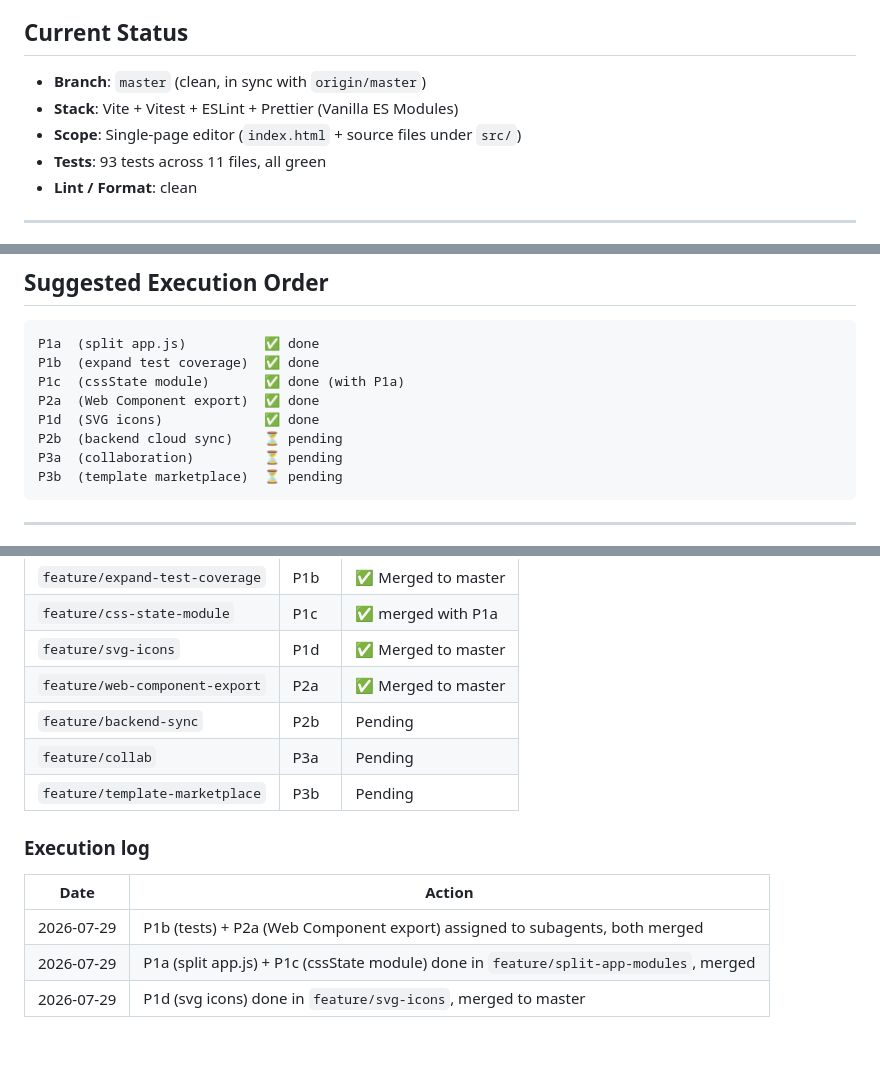
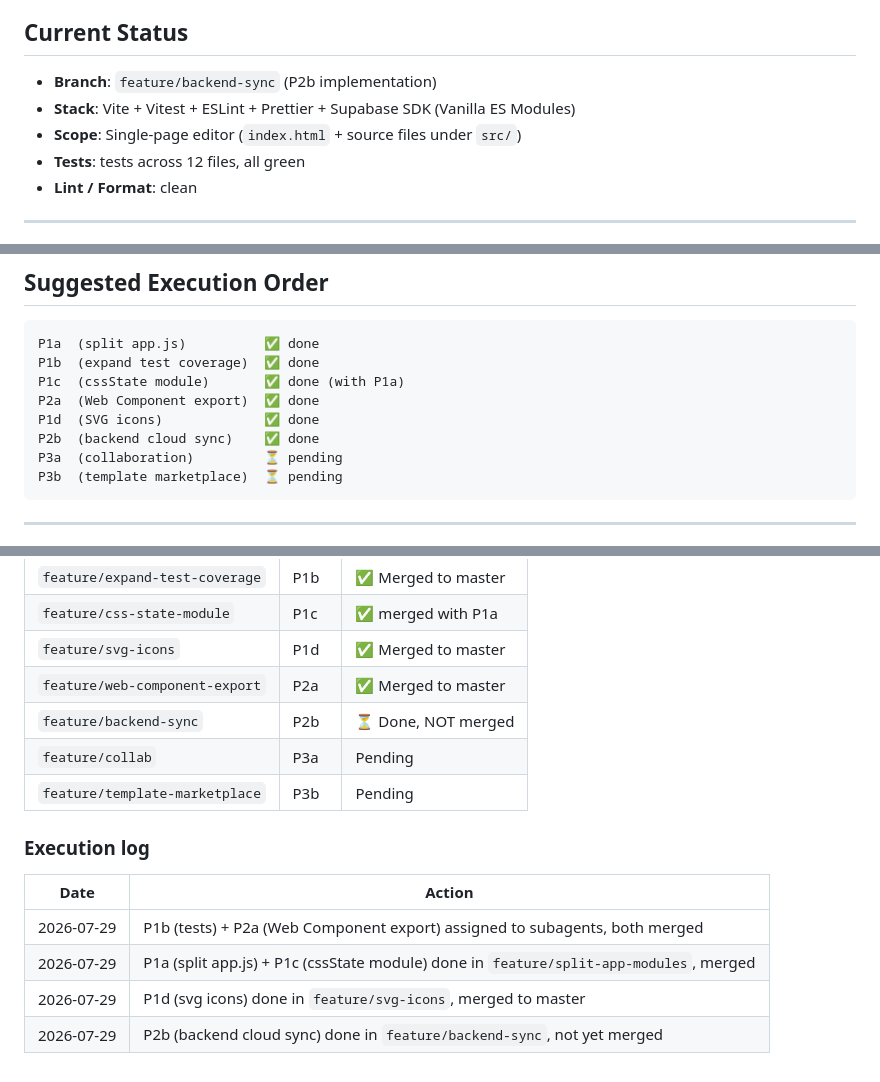
Before and after one commit to klhrd/layout-craft, a Markdown page: ROADMAP.md, 3 parts joined by grey strips. Drawn GitHub-style.

````diff
--- a/ROADMAP.md
+++ b/ROADMAP.md
@@ -5,10 +5,10 @@ by priority and annotated with the corresponding feature branch name.
 
 ## Current Status
 
-- **Branch**: `master` (clean, in sync with `origin/master`)
-- **Stack**: Vite + Vitest + ESLint + Prettier (Vanilla ES Modules)
+- **Branch**: `feature/backend-sync` (P2b implementation)
+- **Stack**: Vite + Vitest + ESLint + Prettier + Supabase SDK (Vanilla ES Modules)
 - **Scope**: Single-page editor (`index.html` + source files under `src/`)
-- **Tests**: 93 tests across 11 files, all green
+- **Tests**: tests across 12 files, all green
 - **Lint / Format**: clean
 
 ---
@@ -147,7 +147,7 @@ P1b  (expand test coverage)  ✅ done
 P1c  (cssState module)       ✅ done (with P1a)
 P2a  (Web Component export)  ✅ done
 P1d  (SVG icons)             ✅ done
-P2b  (backend cloud sync)    ⏳ pending
+P2b  (backend cloud sync)    ✅ done
 P3a  (collaboration)         ⏳ pending
 P3b  (template marketplace)  ⏳ pending
 ```
@@ -167,7 +167,7 @@ from the latest `master` and merge back when green.
 | `feature/css-state-module`     | P1c  | ✅ merged with P1a  |
 | `feature/svg-icons`            | P1d  | ✅ Merged to master  |
 | `feature/web-component-export` | P2a  | ✅ Merged to master |
-| `feature/backend-sync`         | P2b  | Pending             |
+| `feature/backend-sync`         | P2b  | ⏳ Done, NOT merged  |
 | `feature/collab`               | P3a  | Pending             |
 | `feature/template-marketplace` | P3b  | Pending             |
 
@@ -178,3 +178,4 @@ from the latest `master` and merge back when green.
 | 2026-07-29 | P1b (tests) + P2a (Web Component export) assigned to subagents, both merged |
 | 2026-07-29 | P1a (split app.js) + P1c (cssState module) done in `feature/split-app-modules`, merged |
 | 2026-07-29 | P1d (svg icons) done in `feature/svg-icons`, merged to master |
+| 2026-07-29 | P2b (backend cloud sync) done in `feature/backend-sync`, not yet merged |
````
